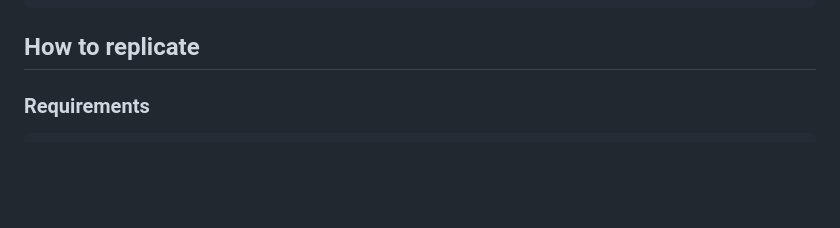
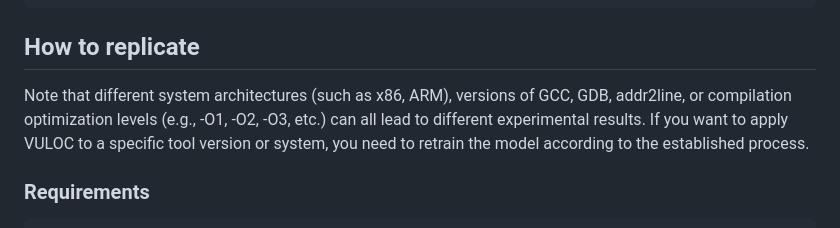
Before and after one commit to DataAvailable/VULOC, a Markdown page: readme.md, the part around the change. Drawn GitHub-style; blank space fills up the shorter version.

````diff
--- a/readme.md
+++ b/readme.md
@@ -24,6 +24,7 @@ manifest.xml: Records the vulnerability type and sink line number corresponding
 ```
 
 ## How to replicate
+Note that different system architectures (such as x86, ARM), versions of GCC, GDB, addr2line, or compilation optimization levels (e.g., -O1, -O2, -O3, etc.) can all lead to different experimental results. If you want to apply VULOC to a specific tool version or system, you need to retrain the model according to the established process.
 ### Requirements
 ```
 python = 3.8
````
